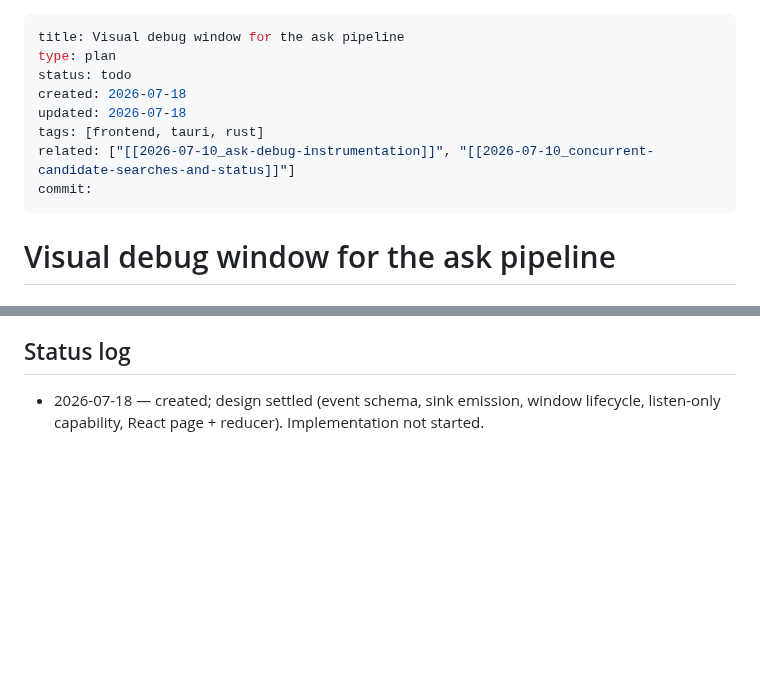
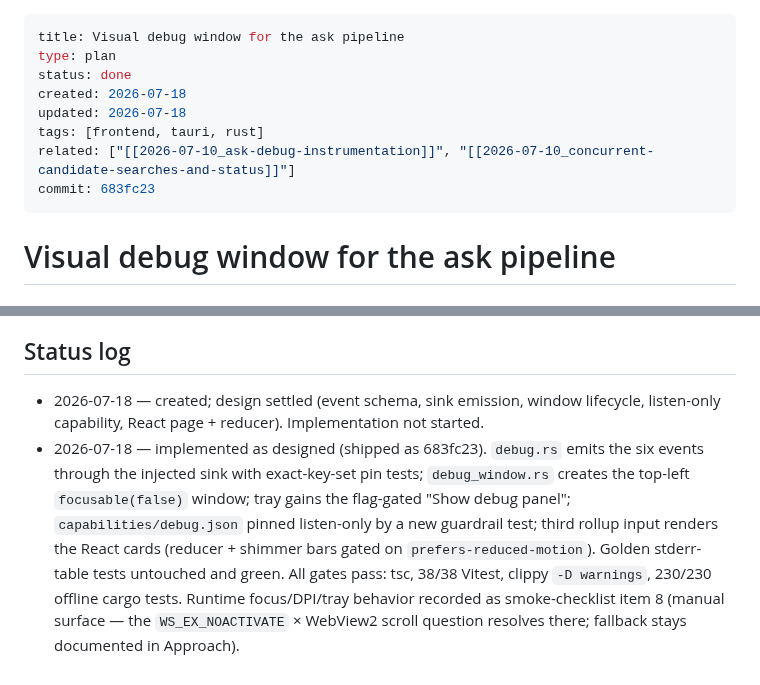
Before and after one commit to thitcc/wikilens, a Markdown page: vault/2026-07-18_visual-debug-window.md, 2 parts joined by grey strips. Rendered like a GitHub page; blank space fills up the shorter version.

Commit message:
docs(vault): close the visual debug window plan
Status done, commit ref 683fc23, execution status-log entry; index moved
to Done.

Co-Authored-By: Claude Fable 5 <noreply@anthropic.com>

```diff
--- a/vault/2026-07-18_visual-debug-window.md
+++ b/vault/2026-07-18_visual-debug-window.md
@@ -1,12 +1,12 @@
 ---
 title: Visual debug window for the ask pipeline
 type: plan
-status: todo
+status: done
 created: 2026-07-18
 updated: 2026-07-18
 tags: [frontend, tauri, rust]
 related: ["[[2026-07-10_ask-debug-instrumentation]]", "[[2026-07-10_concurrent-candidate-searches-and-status]]"]
-commit:
+commit: 683fc23
 ---
 
 # Visual debug window for the ask pipeline
@@ -127,3 +127,13 @@ stay maximally clean.
 
 - 2026-07-18 — created; design settled (event schema, sink emission, window lifecycle,
   listen-only capability, React page + reducer). Implementation not started.
+- 2026-07-18 — implemented as designed (shipped as 683fc23). `debug.rs` emits the six
+  events through the injected sink with exact-key-set pin tests; `debug_window.rs`
+  creates the top-left `focusable(false)` window; tray gains the flag-gated
+  "Show debug panel"; `capabilities/debug.json` pinned listen-only by a new guardrail
+  test; third rollup input renders the React cards (reducer + shimmer bars gated on
+  `prefers-reduced-motion`). Golden stderr-table tests untouched and green. All gates
+  pass: tsc, 38/38 Vitest, clippy `-D warnings`, 230/230 offline cargo tests. Runtime
+  focus/DPI/tray behavior recorded as smoke-checklist item 8 (manual surface —
+  the `WS_EX_NOACTIVATE` × WebView2 scroll question resolves there; fallback stays
+  documented in Approach).
```
Also changed, not shown: vault/index.md (+2 -2 lines).
